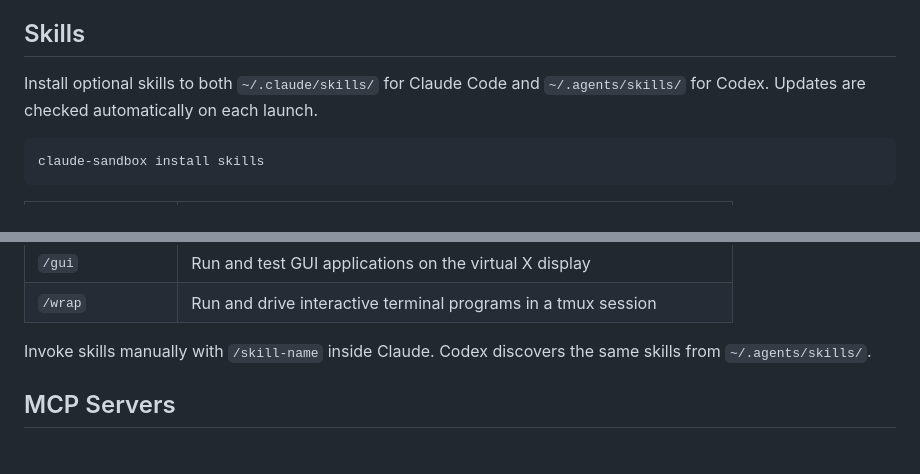
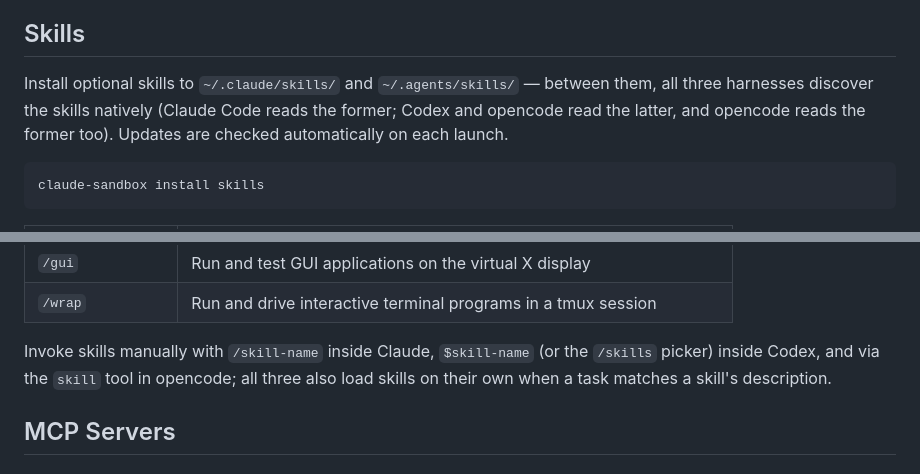
Before and after one commit to nsg/claude-sandbox, a Markdown page: README.md, 2 parts joined by grey strips. Drawn GitHub-style.

Commit message:
Document skill discovery for all harnesses
Codex and opencode both read ~/.agents/skills, and opencode reads
~/.claude/skills as well, so the two install targets serve all three
harnesses. Describe how each harness invokes skills.

````diff
--- a/README.md
+++ b/README.md
@@ -342,7 +342,7 @@ All containers mount at `/workspace`, which means Claude's auto-memory would nor
 
 ## Skills
 
-Install optional skills to both `~/.claude/skills/` for Claude Code and `~/.agents/skills/` for Codex. Updates are checked automatically on each launch.
+Install optional skills to `~/.claude/skills/` and `~/.agents/skills/` — between them, all three harnesses discover the skills natively (Claude Code reads the former; Codex and opencode read the latter, and opencode reads the former too). Updates are checked automatically on each launch.
 
 ```bash
 claude-sandbox install skills
@@ -357,7 +357,7 @@ claude-sandbox install skills
 | `/gui` | Run and test GUI applications on the virtual X display |
 | `/wrap` | Run and drive interactive terminal programs in a tmux session |
 
-Invoke skills manually with `/skill-name` inside Claude. Codex discovers the same skills from `~/.agents/skills/`.
+Invoke skills manually with `/skill-name` inside Claude, `$skill-name` (or the `/skills` picker) inside Codex, and via the `skill` tool in opencode; all three also load skills on their own when a task matches a skill's description.
 
 ## MCP Servers
 
````
